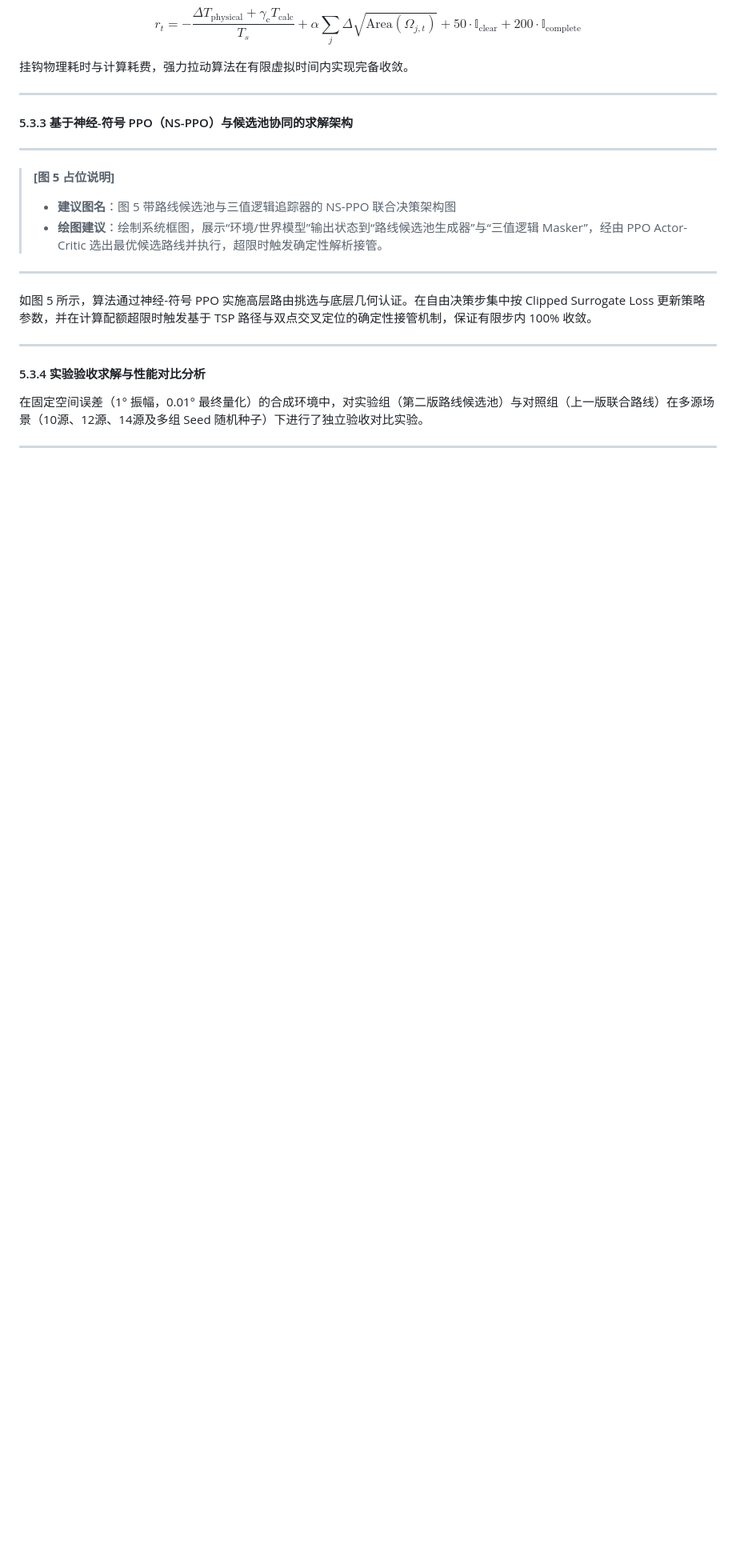
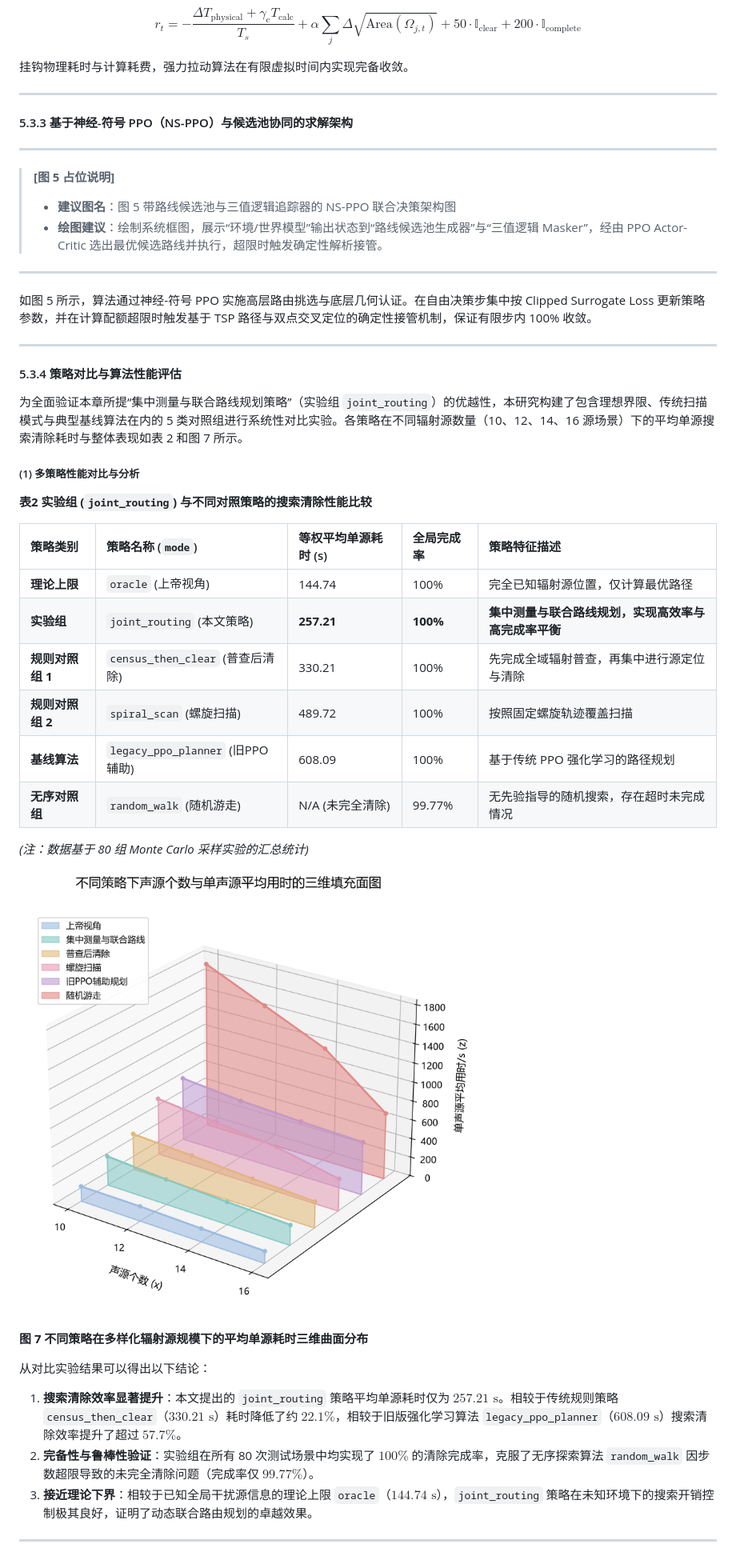
Before and after one commit to yueyue0218/CUMCM-2026, a Markdown page: paper/drafts/paper-draft.md, the part around one of its changes. Shown at 80% size. Drawn GitHub-style; pictures changed too: paper/figures/3d_filled_surface_top_left_legend.png (added); blank space fills up the shorter version.

```diff
--- a/paper/drafts/paper-draft.md
+++ b/paper/drafts/paper-draft.md
@@ -300,9 +300,33 @@ $$r_t = -\frac{\Delta T_{\text{physical}} + \gamma_{\text{c}} T_{\text{calc}}}{T
 
 ---
 
-#### 5.3.4 实验验收求解与性能对比分析
+#### 5.3.4 策略对比与算法性能评估
 
-在固定空间误差（1° 振幅，0.01° 最终量化）的合成环境中，对实验组（第二版路线候选池）与对照组（上一版联合路线）在多源场景（10源、12源、14源及多组 Seed 随机种子）下进行了独立验收对比实验。
+为全面验证本章所提“集中测量与联合路线规划策略”（实验组 `joint_routing`）的优越性，本研究构建了包含理想界限、传统扫描模式与典型基线算法在内的 5 类对照组进行系统性对比实验。各策略在不同辐射源数量（10、12、14、16 源场景）下的平均单源搜索清除耗时与整体表现如表 2 和图 7 所示。
+
+##### (1) 多策略性能对比与分析
+
+**表2 实验组 (`joint_routing`) 与不同对照策略的搜索清除性能比较**
+
+| 策略类别 | 策略名称 (`mode`) | 等权平均单源耗时 (s) | 全局完成率 | 策略特征描述 |
+| :--- | :--- | :--- | :--- | :--- |
+| **理论上限** | `oracle` (上帝视角) | 144.74 | 100% | 完全已知辐射源位置，仅计算最优路径 |
+| **实验组** | `joint_routing` (本文策略) | **257.21** | **100%** | **集中测量与联合路线规划，实现高效率与高完成率平衡** |
+| **规则对照组 1** | `census_then_clear` (普查后清除) | 330.21 | 100% | 先完成全域辐射普查，再集中进行源定位与清除 |
+| **规则对照组 2** | `spiral_scan` (螺旋扫描) | 489.72 | 100% | 按照固定螺旋轨迹覆盖扫描 |
+| **基线算法** | `legacy_ppo_planner` (旧PPO辅助) | 608.09 | 100% | 基于传统 PPO 强化学习的路径规划 |
+| **无序对照组** | `random_walk` (随机游走) | N/A (未完全清除) | 99.77% | 无先验指导的随机搜索，存在超时未完成情况 |
+
+*(注：数据基于 80 组 Monte Carlo 采样实验的汇总统计)*
+
+![不同策略在多样化辐射源规模下的耗时三维曲面分布](../figures/3d_filled_surface_top_left_legend.png)
+
+**图 7 不同策略在多样化辐射源规模下的平均单源耗时三维曲面分布**
+
+从对比实验结果可以得出以下结论：
+1. **搜索清除效率显著提升**：本文提出的 `joint_routing` 策略平均单源耗时仅为 $257.21\text{ s}$。相较于传统规则策略 `census_then_clear`（$330.21\text{ s}$）耗时降低了约 $22.1\%$，相较于旧版强化学习算法 `legacy_ppo_planner`（$608.09\text{ s}$）搜索清除效率提升了超过 $57.7\%$。
+2. **完备性与鲁棒性验证**：实验组在所有 80 次测试场景中均实现了 $100\%$ 的清除完成率，克服了无序探索算法 `random_walk` 因步数超限导致的未完全清除问题（完成率仅 $99.77\%$）。
+3. **接近理论下界**：相较于已知全局干扰源信息的理论上限 `oracle`（$144.74\text{ s}$），`joint_routing` 策略在未知环境下的搜索开销控制极其良好，证明了动态联合路由规划的卓越效果。
 
 ---
 
```
Also changed, not shown: other parts of paper/drafts/paper-draft.md (+25 -26 lines), results/tables/q3_formal_test_results.md (added, +7 -0 lines), paper/figures/3d_filled_surface.png (added), 2 other files.
